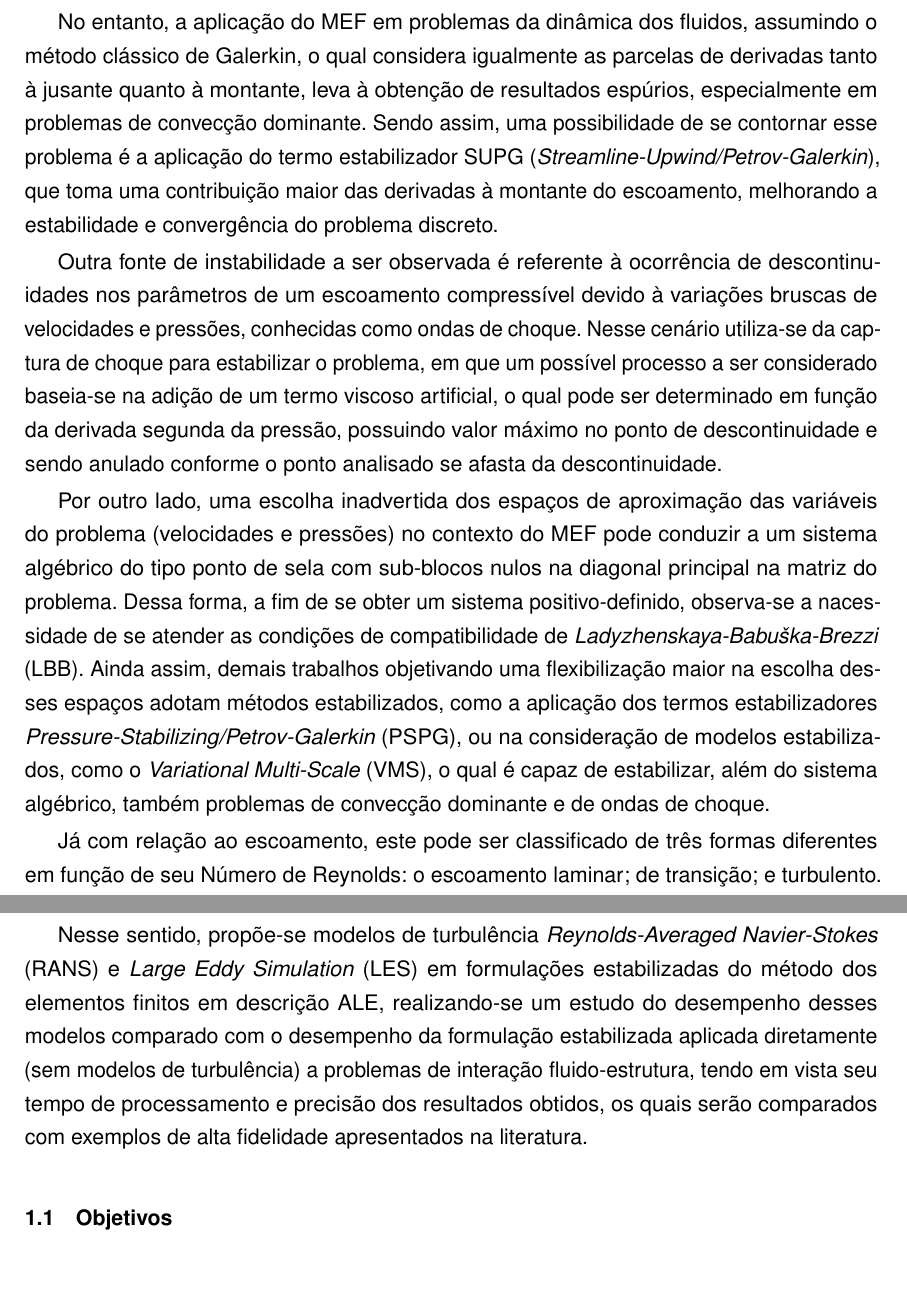
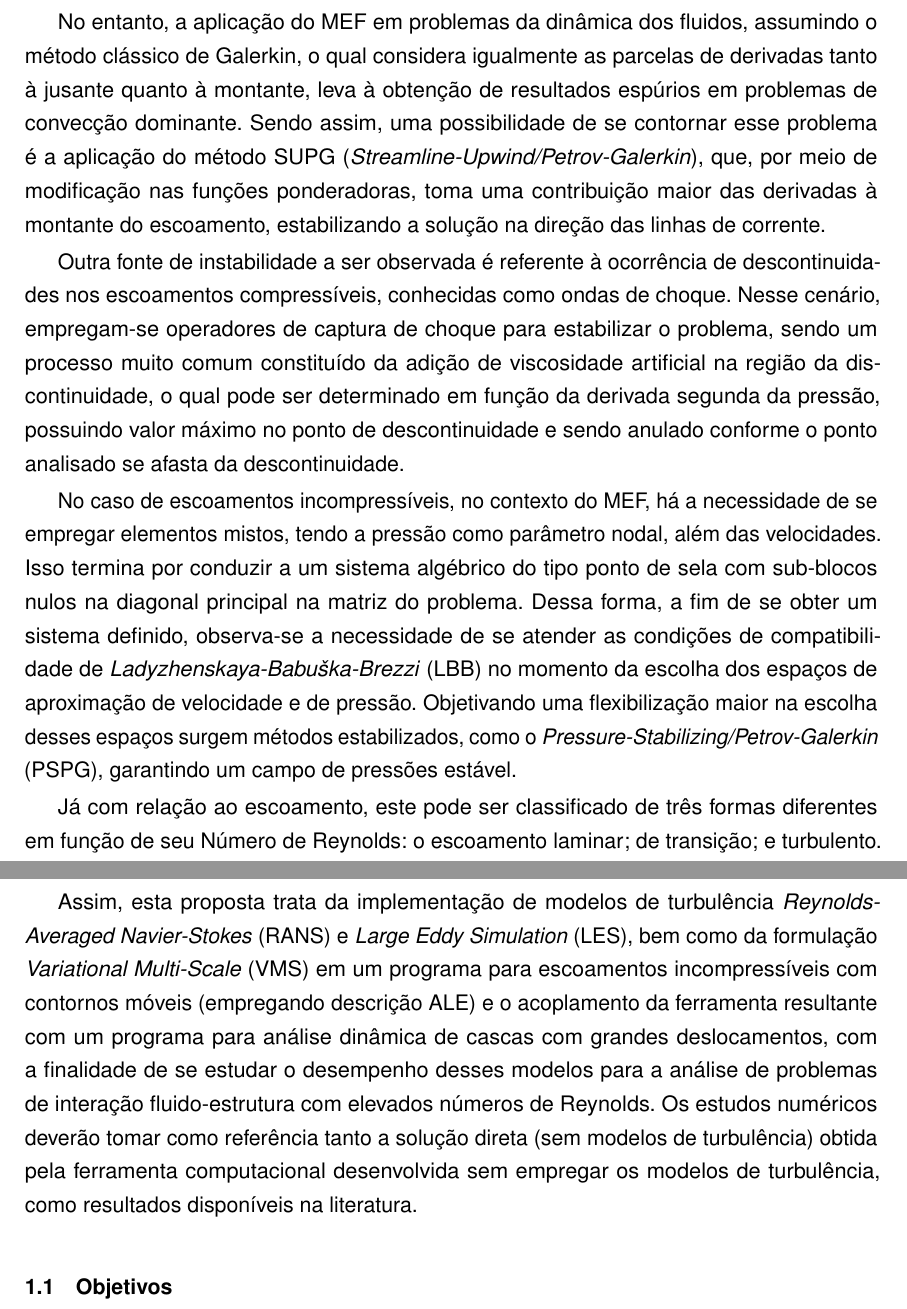
Before and after one commit to raksanches/QualificacaoMatheus, a LaTeX thesis (main.tex, which reads Capitulos/C1-Introducao.tex): two parts of pages 25 and 27 of 127, joined at a grey line, cut so that both start at the same text, the shorter picture padded with empty space. Compiled offline with pdfLaTeX.

Commit message:
checar trecho em vermelho na introducao

```diff
--- a/Capitulos/C1-Introducao.tex
+++ b/Capitulos/C1-Introducao.tex
@@ -30,11 +30,11 @@ Assim, a análise de interação fluido estrutura precisa combinar adequadamente
 
 %\textcolor{red}{Falar primeiro sobre a convecção, que está presente tanto no compressível como no incompressível e é estabilizada com SUPG. Depois falar sobre as ondas de choque (no caso compressível apenas e que precisa de captura de choque para estabilizar) e por fim ir para o caso incompressível definindo as LBB e o PSPG. VMS em teoria captura todos os problemas citados.}
 
-No entanto, a aplicação do MEF em problemas da dinâmica dos fluidos, assumindo o método clássico de Galerkin, o qual considera igualmente as parcelas de derivadas tanto à jusante quanto à montante, leva à obtenção de resultados espúrios, especialmente em problemas de convecção dominante. Sendo assim, uma possibilidade de se contornar esse problema é a aplicação do termo estabilizador SUPG (\textit{Streamline-Upwind/Petrov-Galerkin}), que toma uma contribuição maior das derivadas à montante do escoamento, melhorando a estabilidade e convergência do problema discreto.
+No entanto, a aplicação do MEF em problemas da dinâmica dos fluidos, assumindo o método clássico de Galerkin, o qual considera igualmente as parcelas de derivadas tanto à jusante quanto à montante, leva à obtenção de resultados espúrios em problemas de convecção dominante. Sendo assim, uma possibilidade de se contornar esse problema é a aplicação do método SUPG (\textit{Streamline-Upwind/Petrov-Galerkin}), que, por meio de modificação nas funções ponderadoras, toma uma contribuição maior das derivadas à montante do escoamento, estabilizando a solução na direção das linhas de corrente.
 
-Outra fonte de instabilidade a ser observada é referente à ocorrência de descontinuidades nos parâmetros de um escoamento compressível devido à variações bruscas de velocidades e pressões, conhecidas como ondas de choque. Nesse cenário utiliza-se da captura de choque para estabilizar o problema, em que um possível processo a ser considerado baseia-se na adição de um termo viscoso artificial, o qual pode ser determinado em função da derivada segunda da pressão, possuindo valor máximo no ponto de descontinuidade e sendo anulado conforme o ponto analisado se afasta da descontinuidade.
+Outra fonte de instabilidade a ser observada é referente à ocorrência de descontinuidades nos escoamentos compressíveis, conhecidas como ondas de choque. Nesse cenário, empregam-se operadores de captura de choque para estabilizar o problema, sendo um processo muito comum constituído da adição de viscosidade artificial na região da discontinuidade, o qual pode ser determinado em função da derivada segunda da pressão, possuindo valor máximo no ponto de descontinuidade e sendo anulado conforme o ponto analisado se afasta da descontinuidade.
 
-Por outro lado, uma escolha inadvertida dos espaços de aproximação das variáveis do problema (velocidades e pressões) no contexto do MEF pode conduzir a um sistema algébrico do tipo ponto de sela com sub-blocos nulos na diagonal principal na matriz do problema. Dessa forma, a fim de se obter um sistema positivo-definido, observa-se a nacessidade de se atender as condições de compatibilidade de \LBB\ (LBB). Ainda assim, demais trabalhos objetivando uma flexibilização maior na escolha desses espaços adotam métodos estabilizados, como a aplicação dos termos estabilizadores \textit{Pressure-Stabilizing/Petrov-Galerkin} (PSPG), ou na consideração de modelos estabilizados, como o \textit{Variational Multi-Scale} (VMS), o qual é capaz de estabilizar, além do sistema algébrico, também problemas de convecção dominante e de ondas de choque.
+No caso de escoamentos incompressíveis, no contexto do MEF, há a necessidade de se empregar elementos mistos, tendo a pressão como parâmetro nodal, além das velocidades. Isso termina por conduzir a um sistema algébrico do tipo ponto de sela com sub-blocos nulos na diagonal principal na matriz do problema. Dessa forma, a fim de se obter um sistema definido, observa-se a necessidade de se atender as condições de compatibilidade de \LBB\ (LBB) no momento da escolha dos espaços de aproximação de velocidade e de pressão. Objetivando uma flexibilização maior na escolha desses espaços surgem métodos estabilizados, como o \textit{Pressure-Stabilizing/Petrov-Galerkin} (PSPG), garantindo um campo de pressões estável.
 
 %Descrever os desafios do MEF na análise de IFE e soluções - convecção dominante - SUPG, escoamento incompressível - Babuska-Brezi
 
@@ -56,5 +56,5 @@ No caso de simulações RANS as variáveis das equações de Navier-Stokes são
 
-Já o modelo LES faz a decomposição das variáveis a partir de um filtro que faz a separação das grandes estruturas turbulentas das pequenas. A suposição básica desse tipo de modelo diz que as grandes escalas são responsáveis pelo transporte da energia e da quantidade de movimento, sendo resolvidas diretamente pelas equações de Navier-Stokes filtradas, enquanto as escalas pequenas (\textit{Sub-Grid Scales} - SGS) possuem comportamento isotrópico que, apesar de não poderem ser resolvidas diretamente, podem ser modeladas. Nesse cenário observa-se que o modelo LES possui uma quantidade menor de parcelas modeladas em comparação com o RANS, no entanto é relatado que seu custo computacional é maior. Dentre as propostas de se modelar as pequenas escalas, é tradicionalmente empregado o modelo de Smagorinsky, o qual relaciona a viscosidade turbulenta com o campo de velocidades em grandes escalas.
+Já os modelos LES fazem a decomposição das variáveis a partir de um filtro que separa as grandes estruturas turbulentas das pequenas. A suposição básica desses modelos é que as grandes escalas são responsáveis pelo transporte da energia e da quantidade de movimento, sendo resolvidas diretamente pelas equações de Navier-Stokes filtradas, enquanto as escalas pequenas (\textit{Sub-Grid Scales} - SGS) possuem comportamento isotrópico que, apesar de não poderem ser resolvidas diretamente, sua influencia na escala maior pode ser modelada. Nesse cenário observa-se que o modelo LES possui uma quantidade menor de parcelas \textcolor{red}{O que são parcelas modeladas?} modeladas em comparação com o RANS, no entanto é relatado que seu custo computacional é maior. Dentre as propostas de se modelar as pequenas escalas, é tradicionalmente empregado o modelo de Smagorinsky, o qual relaciona a viscosidade turbulenta com o campo de velocidades em grandes escalas.
 
 %Uma possível maneira de se obter resultados é pela simulação de \textit{Direct Numerical Simulation} (DNS), a qual é capaz de solucionar as equações de Navier-Stokes sem a utilização de modelos, descrevendo o escoamento em todas as escalas presentes no mesmo. Contudo, seu custo computacional é extremamente elevado, tornando sua utilização muito restrita a problemas de pequenas dimensões e para verificação de modelos \cite{olad2022towards}.
 
@@ -62,7 +62,7 @@ Já o modelo LES faz a decomposição das variáveis a partir de um filtro que f
 
 %Atenção: O VMS não é um modelo de turbulência, mas sim um modelo de estabilização multiescala... Você precisa conseguir definir muito bem isso...
 
-Nesse sentido, propõe-se modelos de turbulência \RANS\ (RANS) e \LES\ (LES) em formulações estabilizadas do método dos elementos finitos em descrição ALE, realizando-se um estudo do desempenho desses modelos comparado com o desempenho da formulação estabilizada aplicada diretamente (sem modelos de turbulência) a problemas de interação fluido-estrutura, tendo em vista seu tempo de processamento e precisão dos resultados obtidos, os quais serão comparados com exemplos de alta fidelidade apresentados na literatura.
+Assim, esta proposta trata da implementação de modelos de turbulência  \RANS\ (RANS) e \LES\ (LES), bem como da formulação \VMS\ (VMS) em um programa para escoamentos incompressíveis com contornos móveis (empregando descrição ALE) e o acoplamento da ferramenta resultante com um programa para análise dinâmica de cascas com grandes deslocamentos, com a finalidade de se estudar o desempenho desses modelos para a análise de problemas de interação fluido-estrutura com elevados números de Reynolds. Os estudos numéricos deverão tomar como referência tanto a solução direta (sem modelos de turbulência) obtida pela ferramenta computacional desenvolvida sem empregar os modelos de turbulência, como resultados disponíveis na literatura.
 
 %Explicar melhor os modelos RANS e LES
 
```
Also changed, not shown: Capitulos/C1-Introducao.tex (6 more changed lines).
